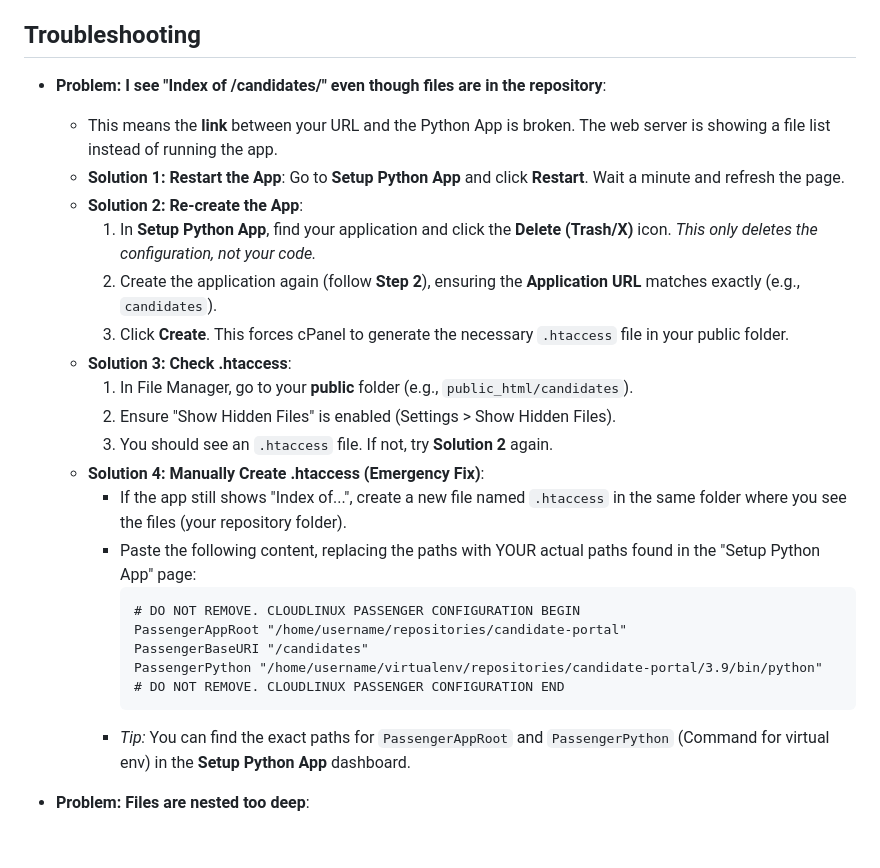
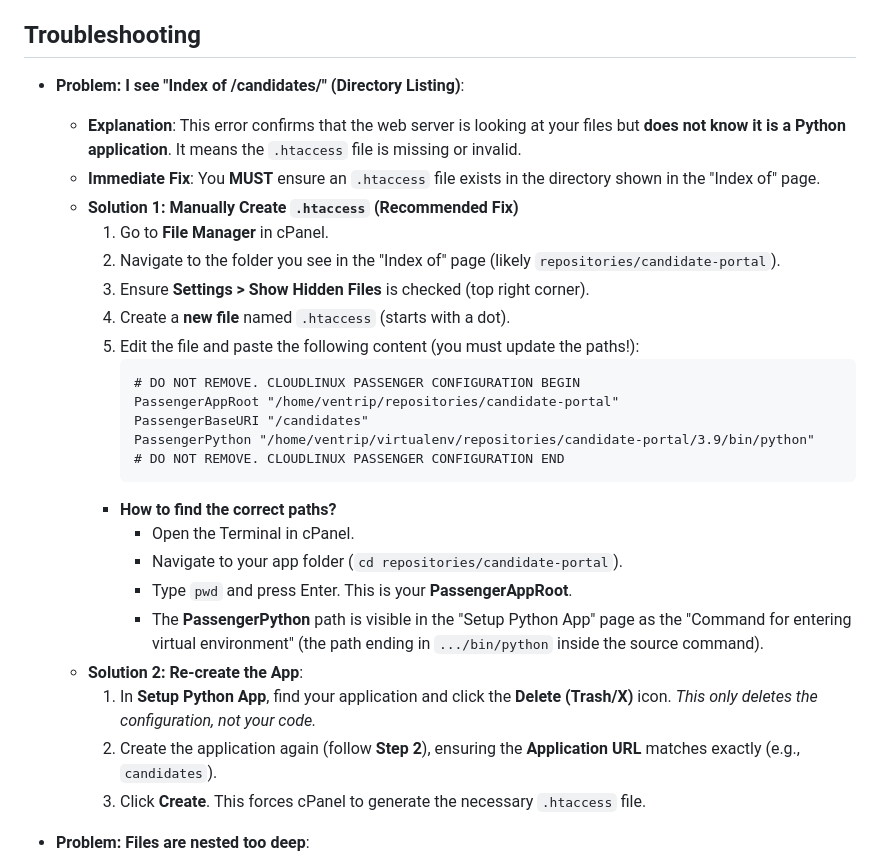
Before and after one commit to ashlittleford/candidates, a Markdown page: DEPLOY.md, the part around the change. Rendered like a GitHub page; blank space fills up the shorter version.

Commit message:
Update DEPLOY.md to address directory listing error

````diff
--- a/DEPLOY.md
+++ b/DEPLOY.md
@@ -82,28 +82,31 @@ This guide provides step-by-step instructions for deploying the Candidate Portal
 
 ## Troubleshooting
 
-*   **Problem: I see "Index of /candidates/" even though files are in the repository**:
-    *   This means the **link** between your URL and the Python App is broken. The web server is showing a file list instead of running the app.
-    *   **Solution 1: Restart the App**: Go to **Setup Python App** and click **Restart**. Wait a minute and refresh the page.
+*   **Problem: I see "Index of /candidates/" (Directory Listing)**:
+    *   **Explanation**: This error confirms that the web server is looking at your files but **does not know it is a Python application**. It means the `.htaccess` file is missing or invalid.
+    *   **Immediate Fix**: You **MUST** ensure an `.htaccess` file exists in the directory shown in the "Index of" page.
+    *   **Solution 1: Manually Create `.htaccess` (Recommended Fix)**
+        1.  Go to **File Manager** in cPanel.
+        2.  Navigate to the folder you see in the "Index of" page (likely `repositories/candidate-portal`).
+        3.  Ensure **Settings > Show Hidden Files** is checked (top right corner).
+        4.  Create a **new file** named `.htaccess` (starts with a dot).
+        5.  Edit the file and paste the following content (you must update the paths!):
+            ```apache
+            # DO NOT REMOVE. CLOUDLINUX PASSENGER CONFIGURATION BEGIN
+            PassengerAppRoot "/home/ventrip/repositories/candidate-portal"
+            PassengerBaseURI "/candidates"
+            PassengerPython "/home/ventrip/virtualenv/repositories/candidate-portal/3.9/bin/python"
+            # DO NOT REMOVE. CLOUDLINUX PASSENGER CONFIGURATION END
+            ```
+        *   **How to find the correct paths?**
+            *   Open the Terminal in cPanel.
+            *   Navigate to your app folder (`cd repositories/candidate-portal`).
+            *   Type `pwd` and press Enter. This is your **PassengerAppRoot**.
+            *   The **PassengerPython** path is visible in the "Setup Python App" page as the "Command for entering virtual environment" (the path ending in `.../bin/python` inside the source command).
     *   **Solution 2: Re-create the App**:
         1.  In **Setup Python App**, find your application and click the **Delete (Trash/X)** icon. *This only deletes the configuration, not your code.*
         2.  Create the application again (follow **Step 2**), ensuring the **Application URL** matches exactly (e.g., `candidates`).
-        3.  Click **Create**. This forces cPanel to generate the necessary `.htaccess` file in your public folder.
-    *   **Solution 3: Check .htaccess**:
-        1.  In File Manager, go to your **public** folder (e.g., `public_html/candidates`).
-        2.  Ensure "Show Hidden Files" is enabled (Settings > Show Hidden Files).
-        3.  You should see an `.htaccess` file. If not, try **Solution 2** again.
-    *   **Solution 4: Manually Create .htaccess (Emergency Fix)**:
-        *   If the app still shows "Index of...", create a new file named `.htaccess` in the same folder where you see the files (your repository folder).
-        *   Paste the following content, replacing the paths with YOUR actual paths found in the "Setup Python App" page:
-            ```apache
-            # DO NOT REMOVE. CLOUDLINUX PASSENGER CONFIGURATION BEGIN
-            PassengerAppRoot "/home/username/repositories/candidate-portal"
-            PassengerBaseURI "/candidates"
-            PassengerPython "/home/username/virtualenv/repositories/candidate-portal/3.9/bin/python"
-            # DO NOT REMOVE. CLOUDLINUX PASSENGER CONFIGURATION END
-            ```
-        *   *Tip:* You can find the exact paths for `PassengerAppRoot` and `PassengerPython` (Command for virtual env) in the **Setup Python App** dashboard.
+        3.  Click **Create**. This forces cPanel to generate the necessary `.htaccess` file.
 
 *   **Problem: Files are nested too deep**:
     *   **Check File Manager**: Go to cPanel > File Manager and look in your repository folder (e.g., `repositories/candidate-portal`).
````
